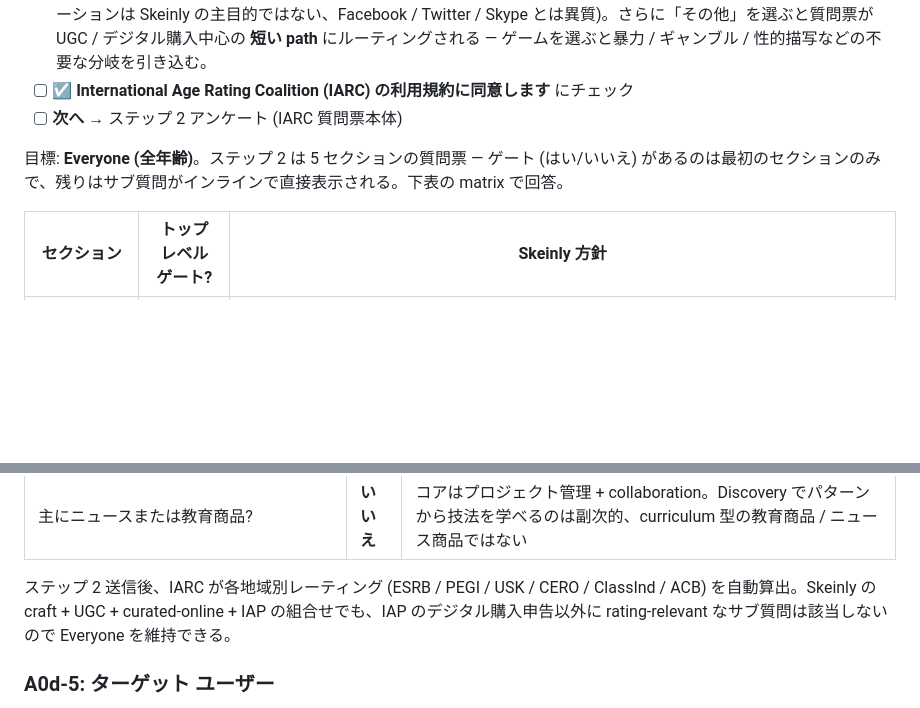
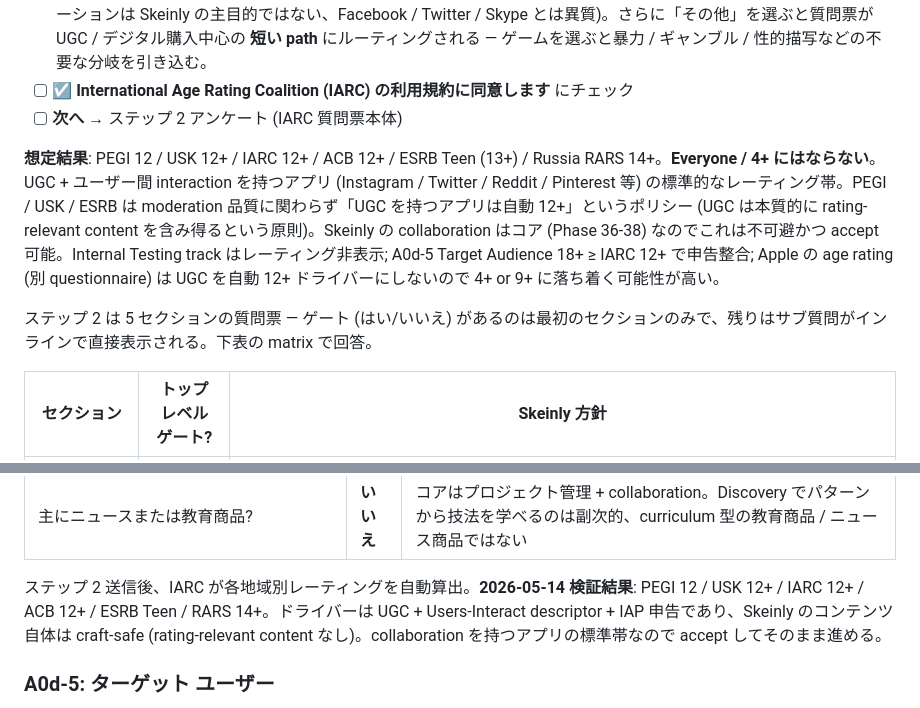
Before and after one commit to b150005/skeinly, a Markdown page: docs/ja/vendor-setup.md, 2 parts joined by grey strips. Rendered like a GitHub page; blank space fills up the shorter version.

```diff
--- a/docs/ja/vendor-setup.md
+++ b/docs/ja/vendor-setup.md
@@ -446,7 +446,9 @@ Sign in with the credentials above (Supabase email+password auth, no 2FA). Demo
 - [ ] ☑ **International Age Rating Coalition (IARC) の利用規約に同意します** にチェック
 - [ ] **次へ** → ステップ 2 アンケート (IARC 質問票本体)
 
-目標: **Everyone (全年齢)**。ステップ 2 は 5 セクションの質問票 — ゲート (はい/いいえ) があるのは最初のセクションのみで、残りはサブ質問がインラインで直接表示される。下表の matrix で回答。
+**想定結果**: PEGI 12 / USK 12+ / IARC 12+ / ACB 12+ / ESRB Teen (13+) / Russia RARS 14+。**Everyone / 4+ にはならない**。UGC + ユーザー間 interaction を持つアプリ (Instagram / Twitter / Reddit / Pinterest 等) の標準的なレーティング帯。PEGI / USK / ESRB は moderation 品質に関わらず「UGC を持つアプリは自動 12+」というポリシー (UGC は本質的に rating-relevant content を含み得るという原則)。Skeinly の collaboration はコア (Phase 36-38) なのでこれは不可避かつ accept 可能。Internal Testing track はレーティング非表示; A0d-5 Target Audience 18+ ≥ IARC 12+ で申告整合; Apple の age rating (別 questionnaire) は UGC を自動 12+ ドライバーにしないので 4+ or 9+ に落ち着く可能性が高い。
+
+ステップ 2 は 5 セクションの質問票 — ゲート (はい/いいえ) があるのは最初のセクションのみで、残りはサブ質問がインラインで直接表示される。下表の matrix で回答。
 
 | セクション | トップレベル ゲート? | Skeinly 方針 |
 |---|---|---|
@@ -479,7 +481,7 @@ Sign in with the credentials above (Supabase email+password auth, no 2FA). Demo
 | ウェブブラウザまたは検索エンジン? | **いいえ** | Skeinly は craft プロジェクト管理アプリでブラウザではない |
 | 主にニュースまたは教育商品? | **いいえ** | コアはプロジェクト管理 + collaboration。Discovery でパターンから技法を学べるのは副次的、curriculum 型の教育商品 / ニュース商品ではない |
 
-ステップ 2 送信後、IARC が各地域別レーティング (ESRB / PEGI / USK / CERO / ClassInd / ACB) を自動算出。Skeinly の craft + UGC + curated-online + IAP の組合せでも、IAP のデジタル購入申告以外に rating-relevant なサブ質問は該当しないので Everyone を維持できる。
+ステップ 2 送信後、IARC が各地域別レーティングを自動算出。**2026-05-14 検証結果**: PEGI 12 / USK 12+ / IARC 12+ / ACB 12+ / ESRB Teen / RARS 14+。ドライバーは UGC + Users-Interact descriptor + IAP 申告であり、Skeinly のコンテンツ自体は craft-safe (rating-relevant content なし)。collaboration を持つアプリの標準帯なので accept してそのまま進める。
 
 ### A0d-5: ターゲット ユーザー
 
```
Also changed, not shown: docs/en/vendor-setup.md (+4 -2 lines).
